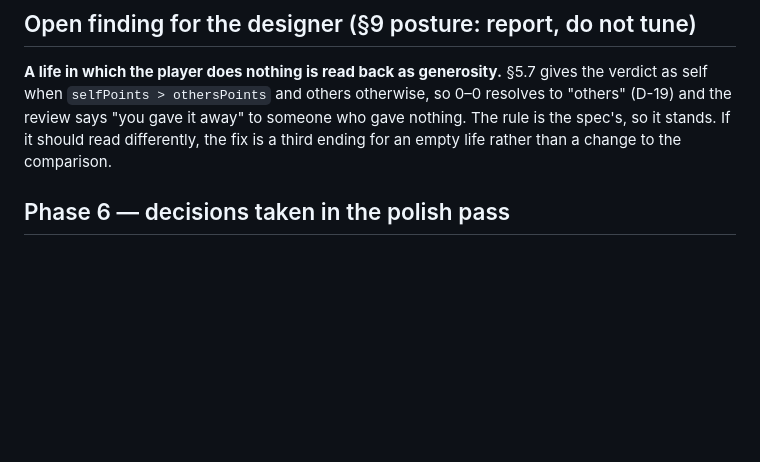
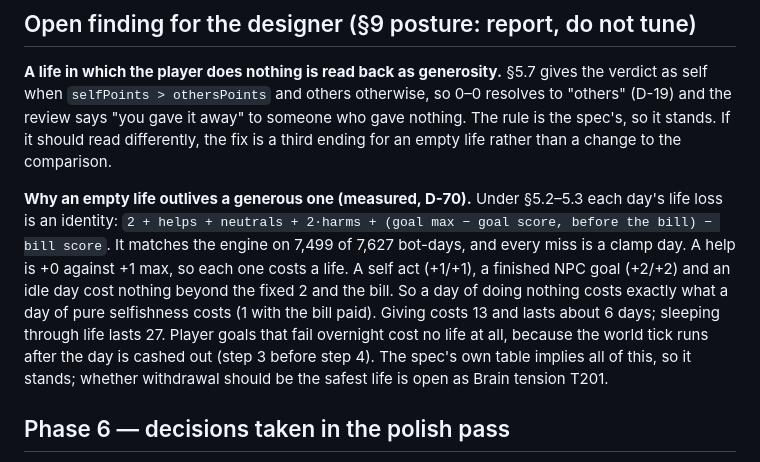
Before and after one commit to Pappydapimp69/Dark-goblin, a Markdown page: DECISIONS.md, the part around the change. Rendered like a GitHub page; blank space fills up the shorter version.

Commit message:
Record why an empty life outlives a generous one
Co-Authored-By: Claude Opus 5.5 <noreply@anthropic.com>
Claude-Session: https://claude.ai/code/session_016jrUvHagErwvjscSaeUrNy

```diff
--- a/DECISIONS.md
+++ b/DECISIONS.md
@@ -323,6 +323,19 @@ away" to someone who gave nothing. The rule is the spec's, so it stands. If it
 should read differently, the fix is a third ending for an empty life rather
 than a change to the comparison.
 
+**Why an empty life outlives a generous one (measured, D-70).** Under §5.2–5.3
+each day's life loss is an identity:
+`2 + helps + neutrals + 2·harms + (goal max − goal score, before the bill) − bill score`.
+It matches the engine on 7,499 of 7,627 bot-days, and every miss is a clamp day.
+A help is +0 against +1 max, so each one costs a life. A self act (+1/+1), a
+finished NPC goal (+2/+2) and an idle day cost nothing beyond the fixed 2 and
+the bill. So a day of doing nothing costs exactly what a day of pure
+selfishness costs (1 with the bill paid). Giving costs 13 and lasts about 6
+days; sleeping through life lasts 27. Player goals that fail overnight cost no
+life at all, because the world tick runs after the day is cashed out (step 3
+before step 4). The spec's own table implies all of this, so it stands; whether
+withdrawal should be the safest life is open as Brain tension T201.
+
 ## Phase 6 — decisions taken in the polish pass
 
 **D-46 — Sound hooks exist; sound does not.** §9 asks for the hooks with no
```
